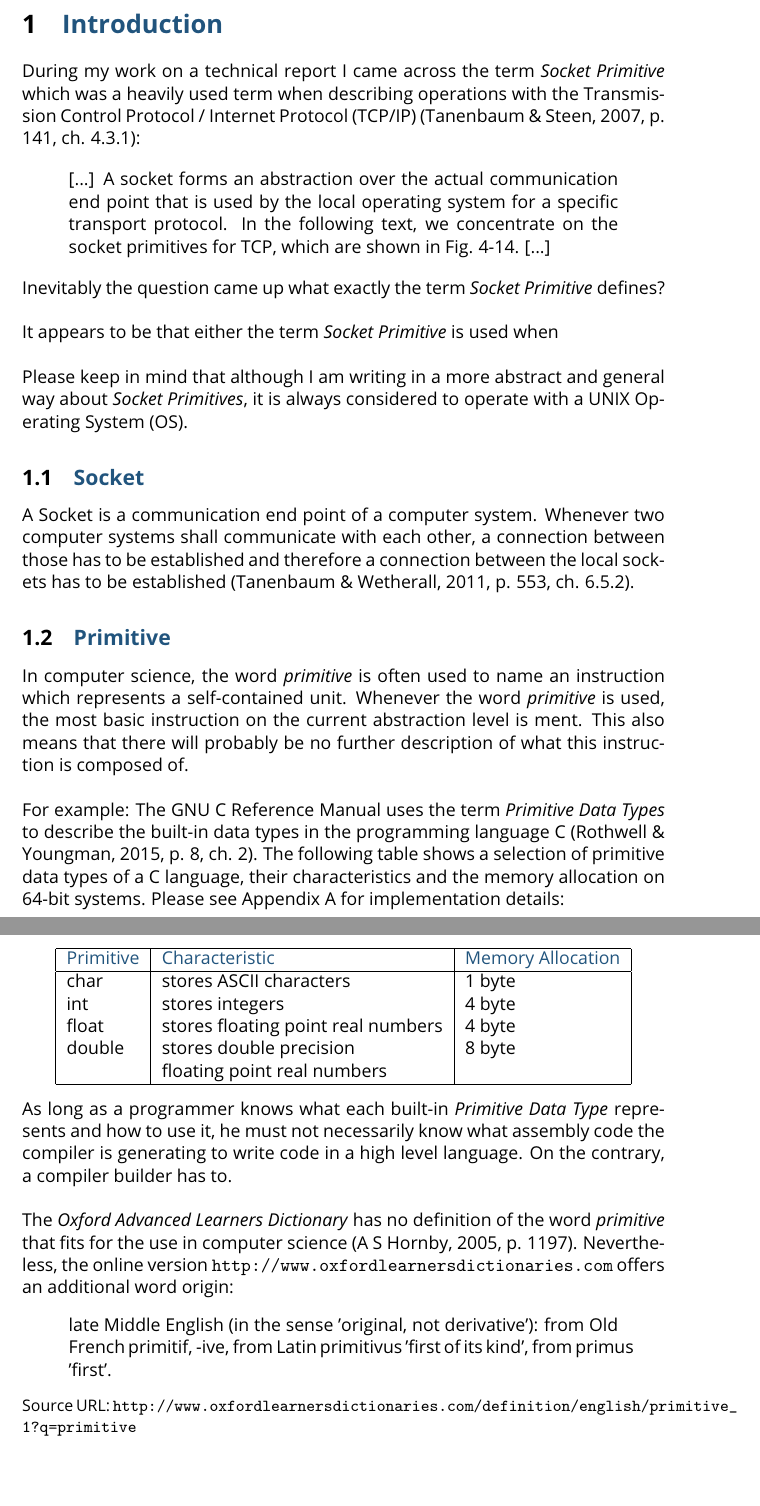
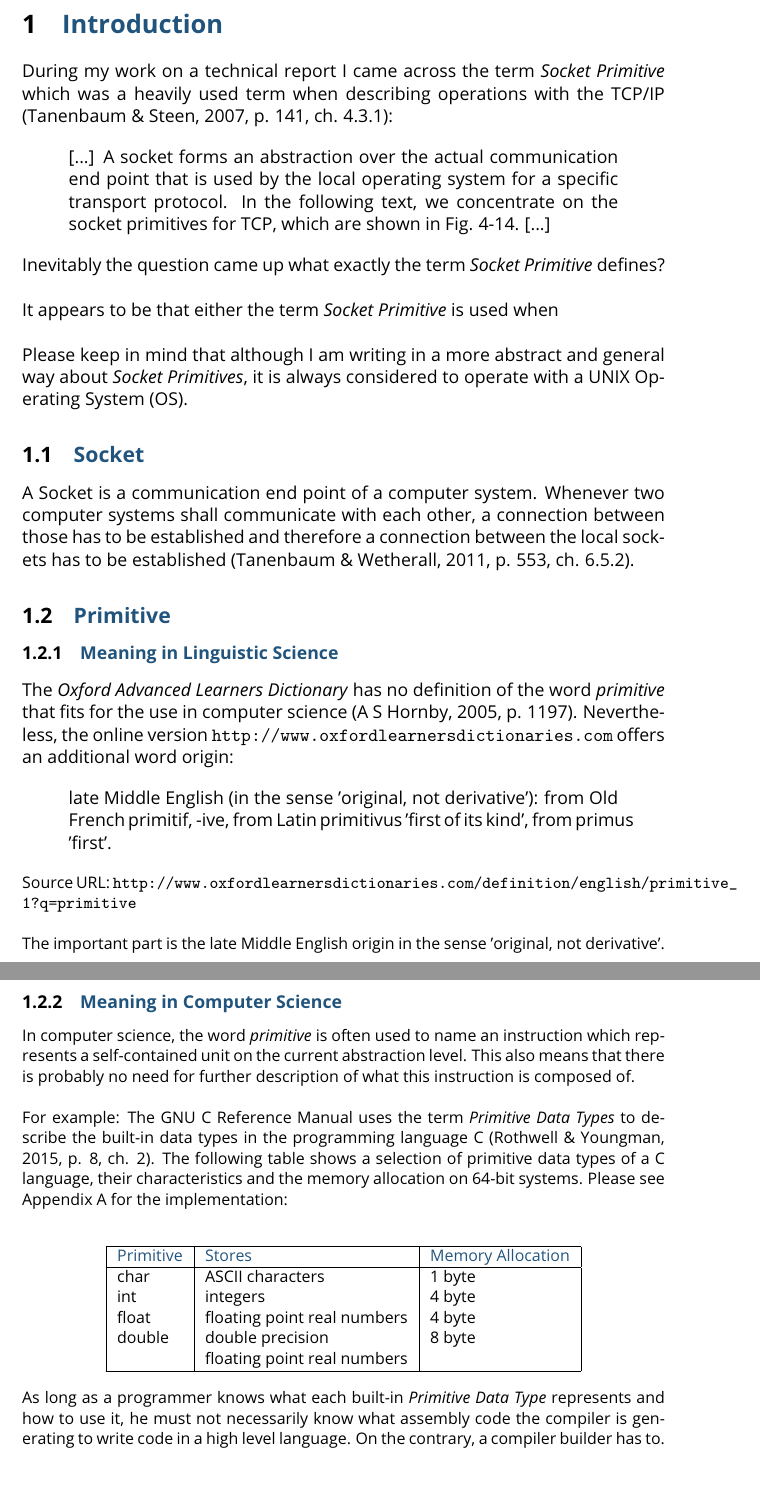
Before and after one commit to c-bebop/socket_primitive, a LaTeX paper (technical_report/socket-primitive_distributed-systems_florian-willich.tex): two parts of pages 3 and 4 of 6, joined at a grey line, cut so that both start at the same text, the shorter picture padded with empty space. Compiled offline with pdfLaTeX.

Commit message:
revised the meaning of primitive

```diff
--- a/technical_report/socket-primitive_distributed-systems_florian-willich.tex
+++ b/technical_report/socket-primitive_distributed-systems_florian-willich.tex
@@ -46,7 +46,7 @@
 	escapeinside={\%*}{*)},         % if you want to add a comment within your code
 	keywordstyle=\color{red},
 	commentstyle=\color{mygray},
-	stringstyle=\color{black},
+	stringstyle=\color{blue},
 	backgroundcolor=\color{code_backgrond}
 }
 
@@ -135,25 +135,7 @@ A Socket is a communication end point of a computer system. Whenever two compute
 
 \subsection{\scshape{\textcolor{blue}{Primitive}}}
 
-In computer science, the word \textit{primitive} is often used to name an instruction which represents a self-contained unit. Whenever the word \textit{primitive} is used, the most basic instruction on the current abstraction level is ment. This also means that there will probably be no further description of what this instruction is composed of.\\
-
-\noindent For example: The GNU C Reference Manual uses the term \textit{Primitive Data Types} to describe the built-in data types in the programming language C \cite[p. 8, ch. 2]{GNU_C_manual}. The following table shows a selection of primitive data types of a C language, their characteristics and the memory allocation on 64-bit systems. Please see Appendix \ref{c++_data_types} for implementation details:\\
-
-\begin{center}
-\begin{tabular}{ | l | l | l | }
-\hline
-\textcolor{blue}{Primitive} & \textcolor{blue}{Characteristic} & \textcolor{blue}{Memory Allocation}\\
-\hline
-char & stores \glsdisp{ascii}{ASCII} characters & 1 byte\\
-int & stores integers  & 4 byte\\
-float & stores floating point real numbers & 4 byte\\
-double & stores double precision & 8 byte\\
-& floating point real numbers &\\
-\hline
-\end{tabular}
-\end{center}
-
-\noindent As long as a programmer knows what each built-in \textit{Primitive Data Type} represents and how to use it, he must not necessarily know what assembly code the compiler is generating to write code in a high level language. On the contrary, a compiler builder has to.\\
+\subsubsection{\scshape{\textcolor{blue}{Meaning in Linguistic Science}}}
 
 \noindent The \textit{Oxford Advanced Learners Dictionary} has no definition of the word \textit{primitive} that fits for the use in computer science \cite[p. 1197]{oxford_dictionary}. Nevertheless, the online version \url{http://www.oxfordlearnersdictionaries.com} offers an additional word origin:
 
@@ -163,9 +145,31 @@ late Middle English (in the sense 'original, not derivative'): from Old French p
 
 \noindent \small{Source URL: \url{http://www.oxfordlearnersdictionaries.com/definition/english/primitive_1?q=primitive}}\\
 
-\noindent
+\noindent The important part is the late Middle English origin in the sense 'original, not derivative'.
 
-\section{\scshape{\textcolor{blue}{TCP/IP Socket Primitives}}} \label{socket_primitives}
+\subsubsection{\scshape{\textcolor{blue}{Meaning in Computer Science}}}
+
+In computer science, the word \textit{primitive} is often used to name an instruction which represents a self-contained unit on the current abstraction level. This also means that there is probably no need for further description of what this instruction is composed of.\\
+
+\noindent For example: The GNU C Reference Manual uses the term \textit{Primitive Data Types} to describe the built-in data types in the programming language C \cite[p. 8, ch. 2]{GNU_C_manual}. The following table shows a selection of primitive data types of a C language, their characteristics and the memory allocation on 64-bit systems. Please see Appendix \ref{c++_data_types} for the implementation:\\
+
+\begin{center}
+\begin{tabular}{ | l | l | l | }
+\hline
+\textcolor{blue}{Primitive} & \textcolor{blue}{Stores} & \textcolor{blue}{Memory Allocation}\\
+\hline
+char & \glsdisp{ascii}{ASCII} characters & 1 byte\\
+int & integers  & 4 byte\\
+float & floating point real numbers & 4 byte\\
+double & double precision & 8 byte\\
+& floating point real numbers &\\
+\hline
+\end{tabular}
+\end{center}
+
+\noindent As long as a programmer knows what each built-in \textit{Primitive Data Type} represents and how to use it, he must not necessarily know what assembly code the compiler is generating to write code in a high level language. On the contrary, a compiler builder has to.\\
+
+\section{\scshape{\textcolor{blue}{\glsdisp{tcp}{TCP/IP} Socket Primitives}}} \label{socket_primitives}
 
 The following table lists the most common \gls{tcp} socket primitives with a short description \cite{IBM_Anupama}:\\
 
```
